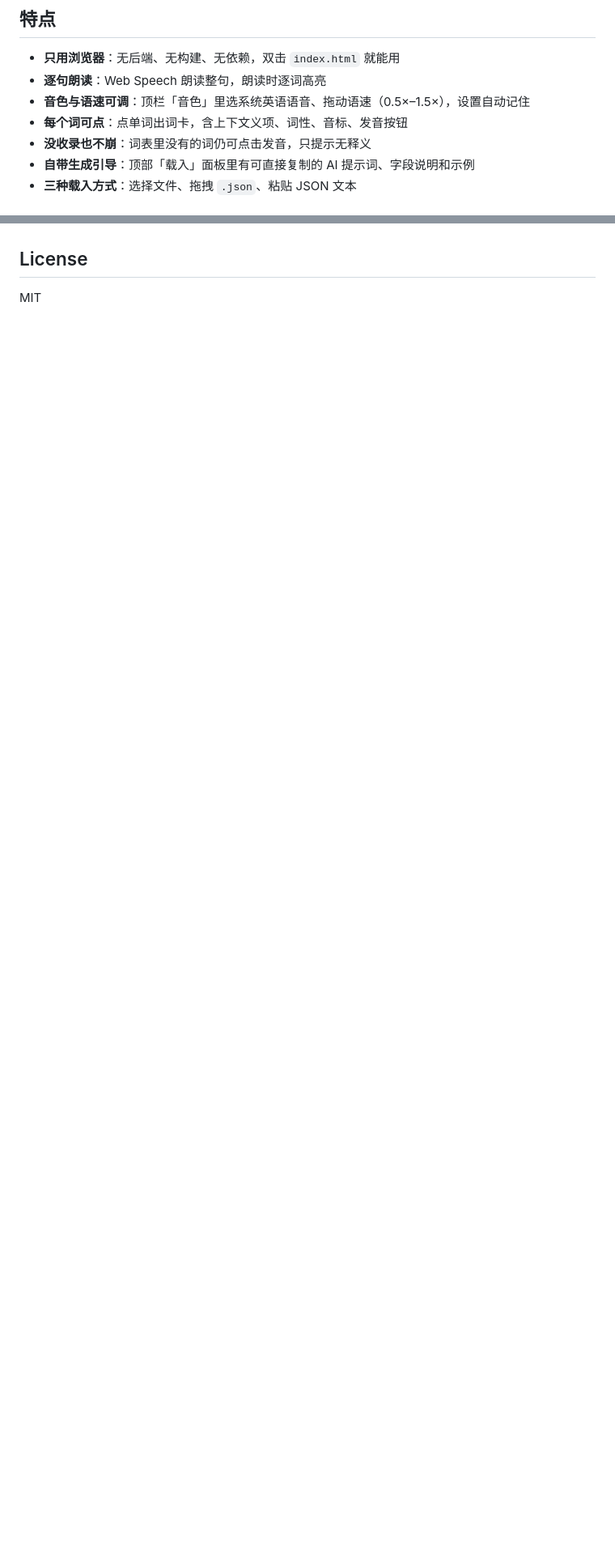
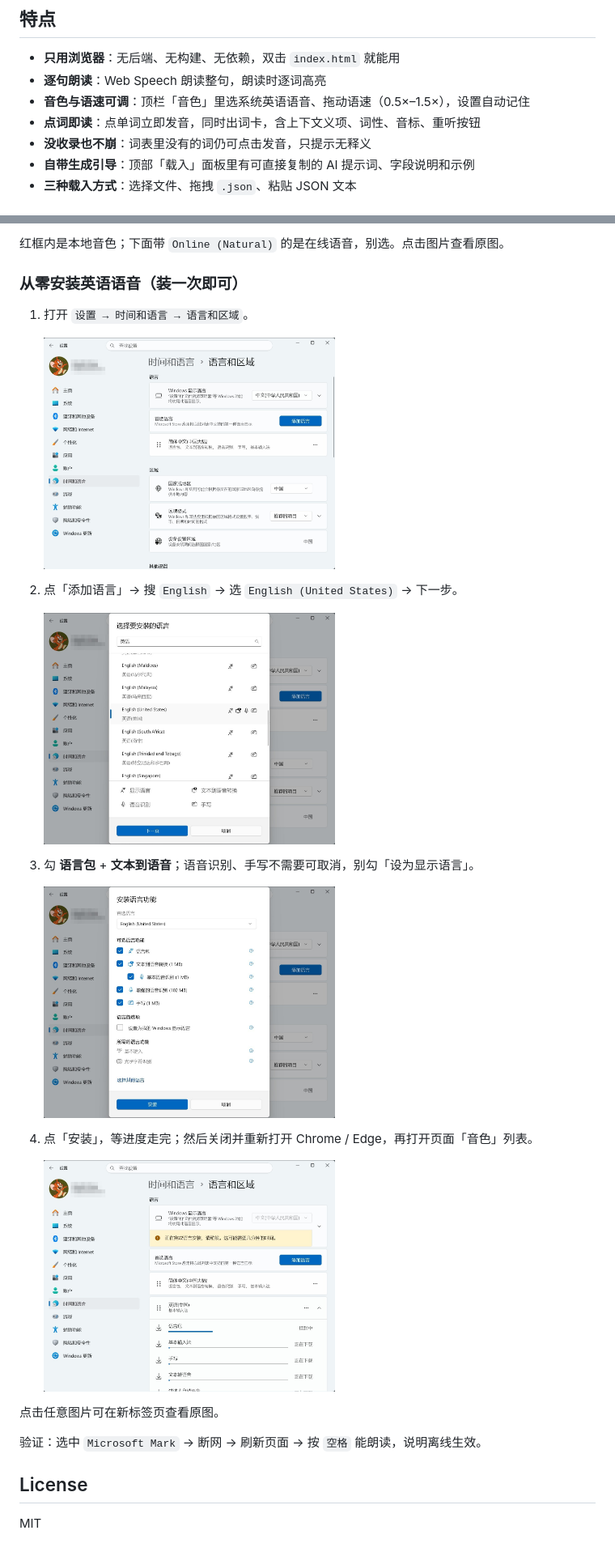
Before and after one commit to u32-cn/u32-english-reader, a Markdown page: README.md, 2 parts joined by grey strips. Shown at 81% size. Rendered like a GitHub page; pictures changed too: assets/help/3.jpg (added), assets/help/4.jpg (added), assets/help/5.jpg (added); blank space fills up the shorter version.

```diff
--- a/README.md
+++ b/README.md
@@ -7,7 +7,7 @@
 - **只用浏览器**：无后端、无构建、无依赖，双击 `index.html` 就能用
 - **逐句朗读**：Web Speech 朗读整句，朗读时逐词高亮
 - **音色与语速可调**：顶栏「音色」里选系统英语语音、拖动语速（0.5×–1.5×），设置自动记住
-- **每个词可点**：点单词出词卡，含上下文义项、词性、音标、发音按钮
+- **点词即读**：点单词立即发音，同时出词卡，含上下文义项、词性、音标、重听按钮
 - **没收录也不崩**：词表里没有的词仍可点击发音，只提示无释义
 - **自带生成引导**：顶部「载入」面板里有可直接复制的 AI 提示词、字段说明和示例
 - **三种载入方式**：选择文件、拖拽 `.json`、粘贴 JSON 文本
@@ -57,3 +73,27 @@ Chrome / Edge / Safari 较新版本。语音合成依赖系统语音包；如果
+红框内是本地音色；下面带 `Online (Natural)` 的是在线语音，别选。点击图片查看原图。
+
+### 从零安装英语语音（装一次即可）
+
+1. 打开 `设置 → 时间和语言 → 语言和区域`。
+
+   <a href="assets/help/3.jpg" target="_blank" rel="noopener"><img src="assets/help/3.jpg" width="360" alt="语言和区域页面，当前只有简体中文"></a>
+
+2. 点「添加语言」→ 搜 `English` → 选 `English (United States)` → 下一步。
+
+   <a href="assets/help/4.jpg" target="_blank" rel="noopener"><img src="assets/help/4.jpg" width="360" alt="添加语言窗口，选中 English United States"></a>
+
+3. 勾 **语言包** + **文本到语音**；语音识别、手写不需要可取消，别勾「设为显示语言」。
+
+   <a href="assets/help/5.jpg" target="_blank" rel="noopener"><img src="assets/help/5.jpg" width="360" alt="安装语言功能窗口，勾选语言包和文本到语音"></a>
+
+4. 点「安装」，等进度走完；然后关闭并重新打开 Chrome / Edge，再打开页面「音色」列表。
+
+   <a href="assets/help/6.jpg" target="_blank" rel="noopener"><img src="assets/help/6.jpg" width="360" alt="语言安装进度页面，语言包和文本转语音正在下载"></a>
+
+点击任意图片可在新标签页查看原图。
+
+验证：选中 `Microsoft Mark` → 断网 → 刷新页面 → 按 `空格` 能朗读，说明离线生效。
+
 ## License
 
 MIT
```
Also changed, not shown: other parts of README.md (+16 -0 lines), assets/help/8.jpg (added), 4 other files.
